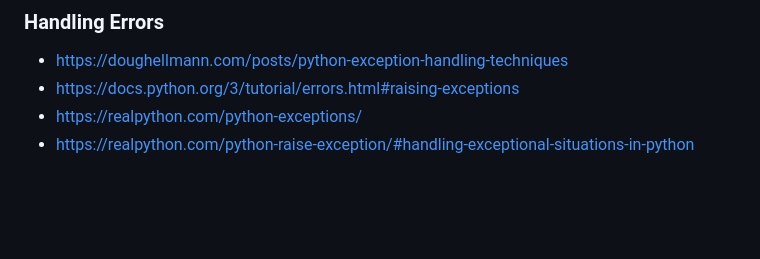
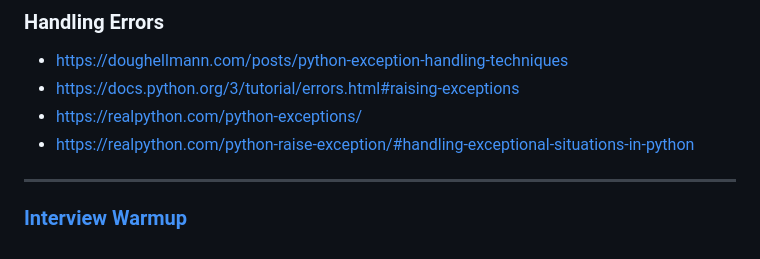
Before and after one commit to mrmyothet/google-it-automation, a Markdown page: README.md, the part around the change. Rendered like a GitHub page; blank space fills up the shorter version.

Commit message:
grow.google - interview warmup

```diff
--- a/README.md
+++ b/README.md
@@ -84,3 +84,7 @@ Regular Expression (RegEx) is a sequence of characters that defines a search pat
 - https://docs.python.org/3/tutorial/errors.html#raising-exceptions
 - https://realpython.com/python-exceptions/
 - https://realpython.com/python-raise-exception/#handling-exceptional-situations-in-python
+
+---
+
+### [Interview Warmup](https://grow.google/certificates/interview-warmup/)
```
